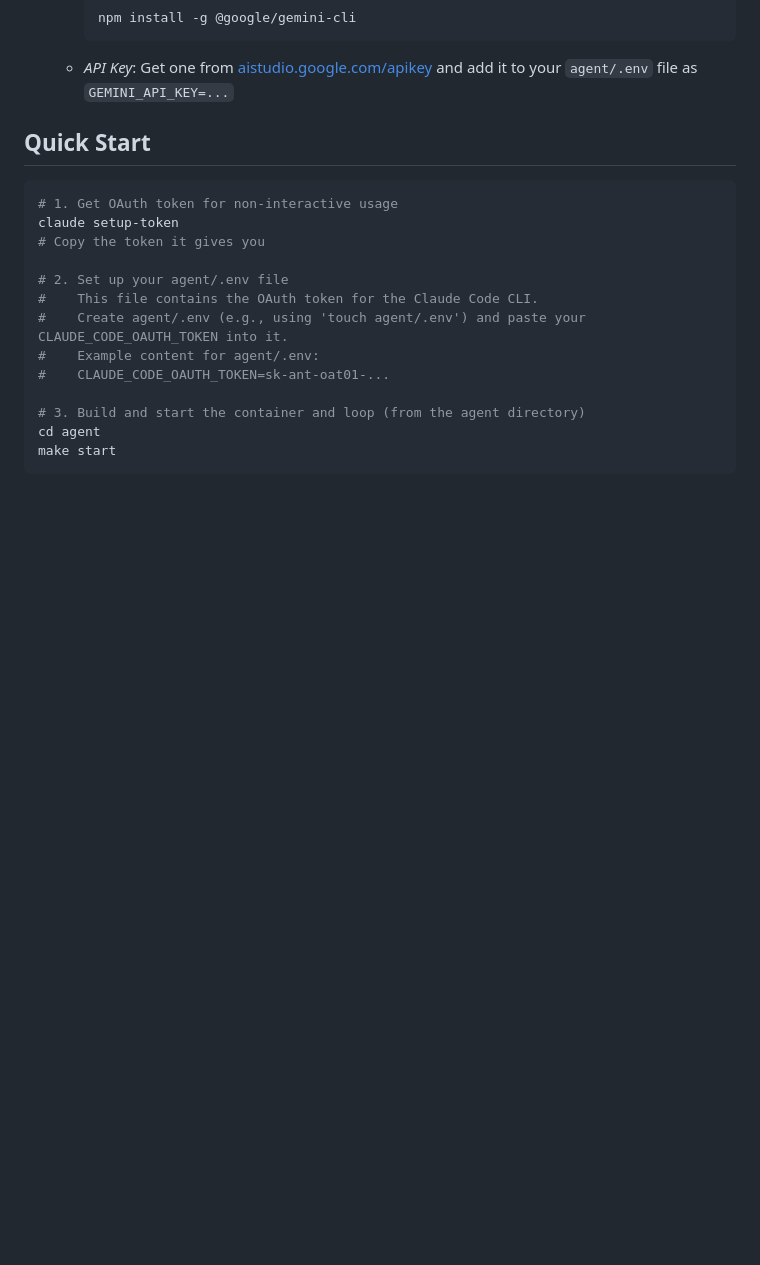
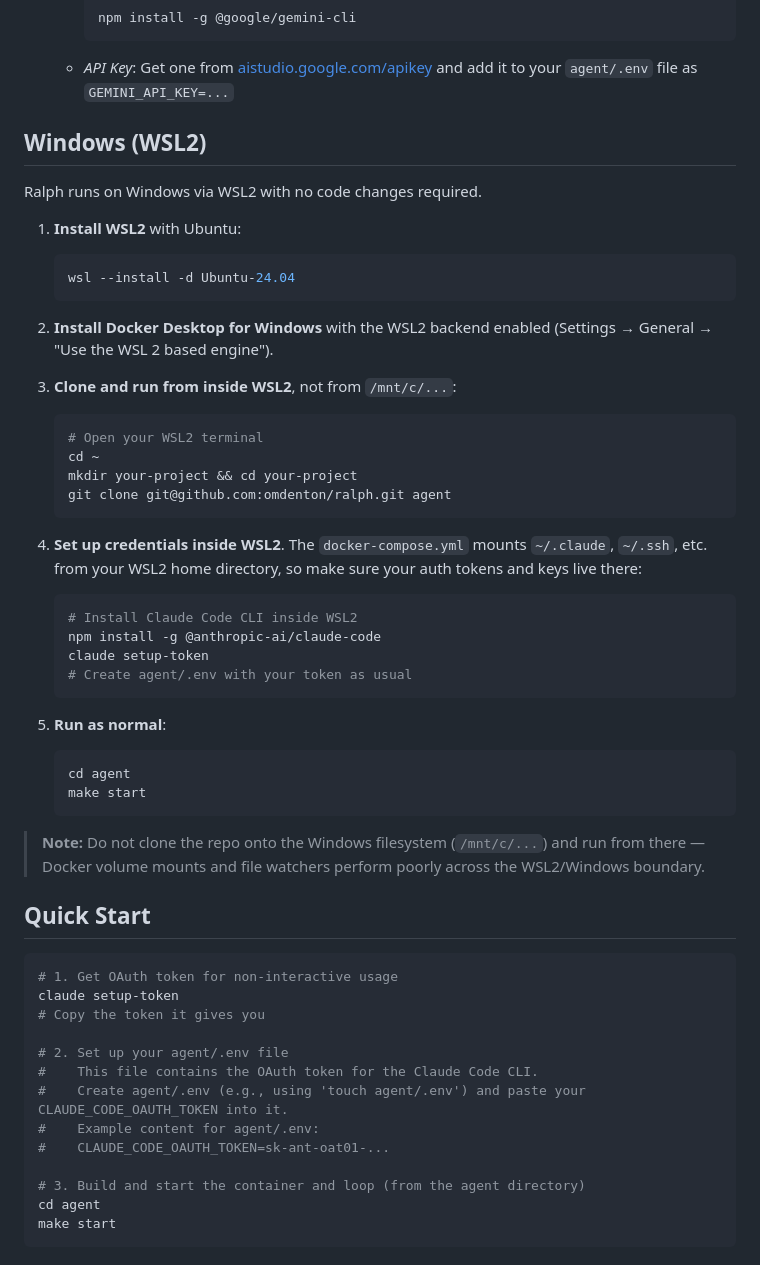
Before and after one commit to omdenton/ralph, a Markdown page: README.md, the part around the change. GitHub-like rendering; blank space fills up the shorter version.

Commit message:
docs: add Windows (WSL2) setup instructions to README
Co-Authored-By: Claude Opus 4.6 (1M context) <noreply@anthropic.com>

````diff
--- a/README.md
+++ b/README.md
@@ -98,6 +98,41 @@ Before you begin, ensure you have the following software installed on your host
         npm install -g @google/gemini-cli
         ```
     -   *API Key*: Get one from [aistudio.google.com/apikey](https://aistudio.google.com/apikey) and add it to your `agent/.env` file as `GEMINI_API_KEY=...`
+
+## Windows (WSL2)
+
+Ralph runs on Windows via WSL2 with no code changes required.
+
+1.  **Install WSL2** with Ubuntu:
+    ```powershell
+    wsl --install -d Ubuntu-24.04
+    ```
+
+2.  **Install Docker Desktop for Windows** with the WSL2 backend enabled (Settings → General → "Use the WSL 2 based engine").
+
+3.  **Clone and run from inside WSL2**, not from `/mnt/c/...`:
+    ```bash
+    # Open your WSL2 terminal
+    cd ~
+    mkdir your-project && cd your-project
+    git clone git@github.com:omdenton/ralph.git agent
+    ```
+
+4.  **Set up credentials inside WSL2**. The `docker-compose.yml` mounts `~/.claude`, `~/.ssh`, etc. from your WSL2 home directory, so make sure your auth tokens and keys live there:
+    ```bash
+    # Install Claude Code CLI inside WSL2
+    npm install -g @anthropic-ai/claude-code
+    claude setup-token
+    # Create agent/.env with your token as usual
+    ```
+
+5.  **Run as normal**:
+    ```bash
+    cd agent
+    make start
+    ```
+
+> **Note:** Do not clone the repo onto the Windows filesystem (`/mnt/c/...`) and run from there — Docker volume mounts and file watchers perform poorly across the WSL2/Windows boundary.
 
 ## Quick Start
 
````
